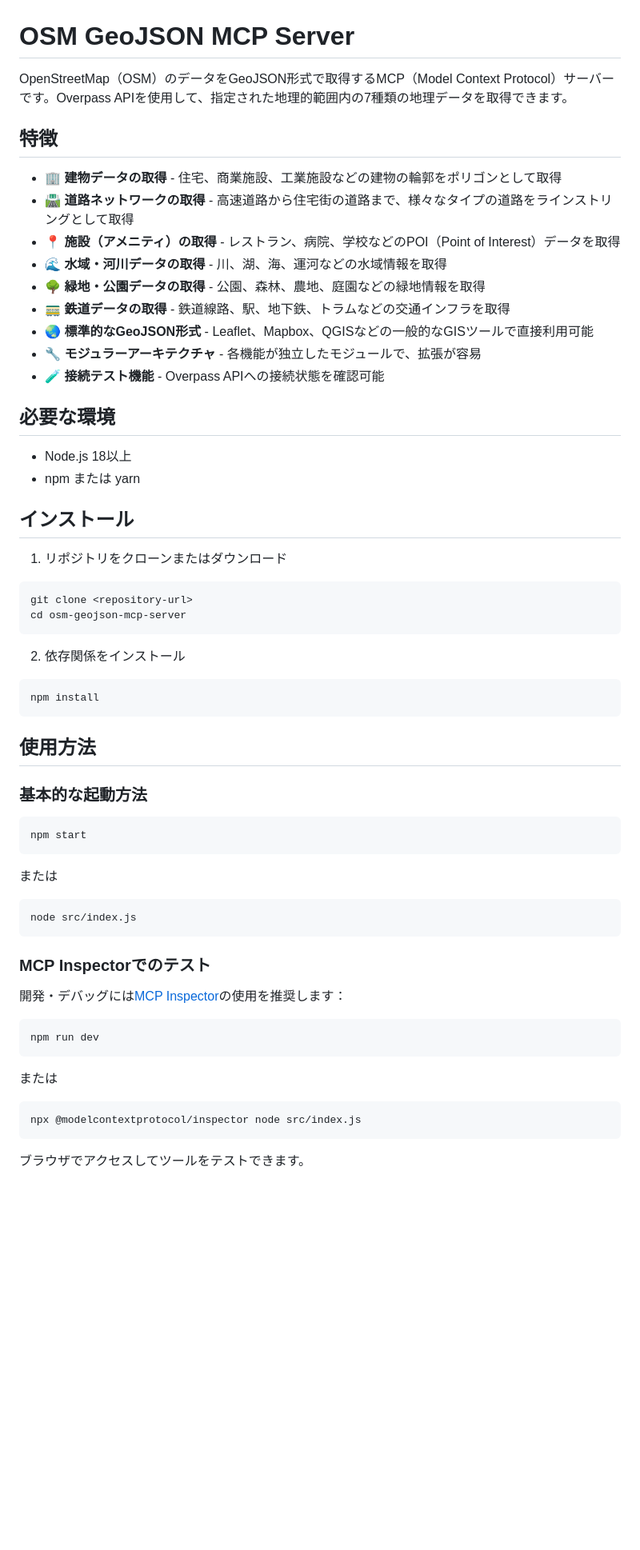
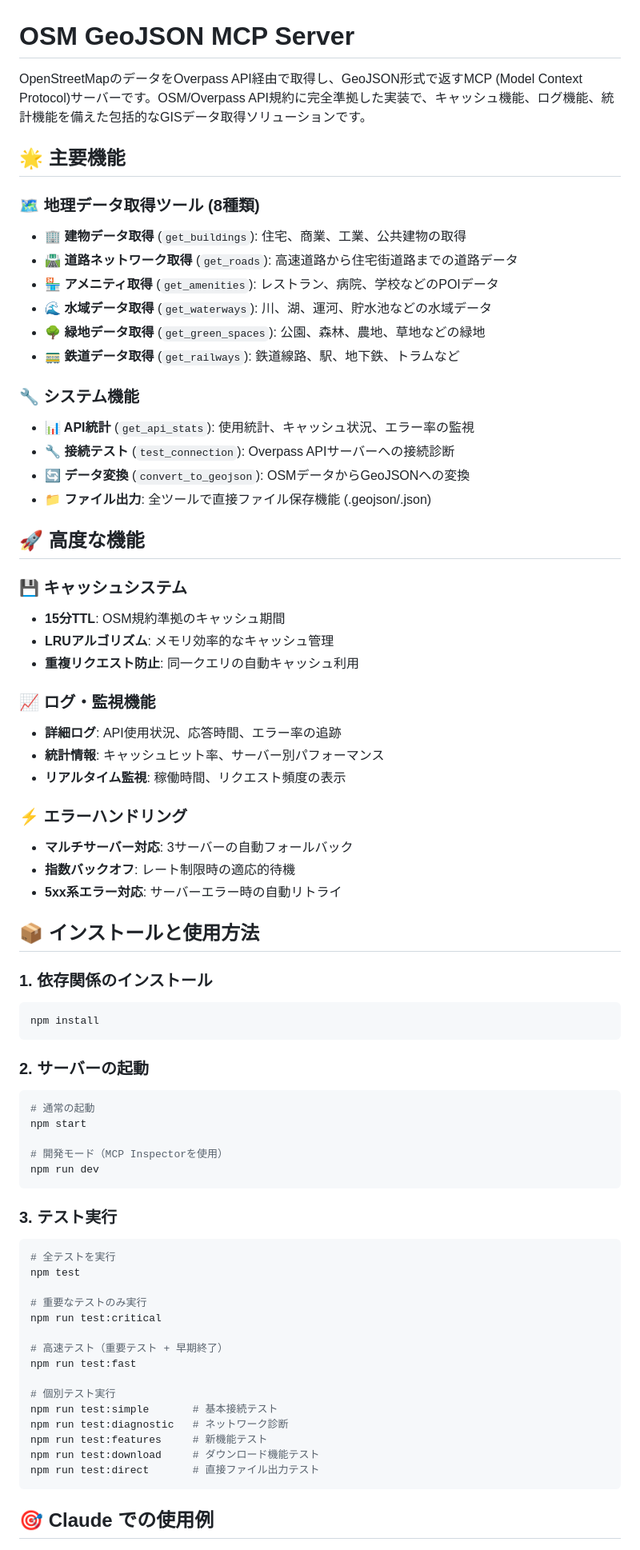
Before and after one commit to shimizu/OSM-GeoJSON-MCP-Server, a Markdown page: README.md, the part around one of its changes. Shown at 80% size. Rendered like a GitHub page; blank space fills up the shorter version.

````diff
--- a/README.md
+++ b/README.md
@@ -1,66 +1,77 @@
 # OSM GeoJSON MCP Server
 
-OpenStreetMap（OSM）のデータをGeoJSON形式で取得するMCP（Model Context Protocol）サーバーです。Overpass APIを使用して、指定された地理的範囲内の7種類の地理データを取得できます。
+OpenStreetMapのデータをOverpass API経由で取得し、GeoJSON形式で返すMCP (Model Context Protocol)サーバーです。OSM/Overpass API規約に完全準拠した実装で、キャッシュ機能、ログ機能、統計機能を備えた包括的なGISデータ取得ソリューションです。
 
-## 特徴
+## 🌟 主要機能
 
-- 🏢 **建物データの取得** - 住宅、商業施設、工業施設などの建物の輪郭をポリゴンとして取得
-- 🛣️ **道路ネットワークの取得** - 高速道路から住宅街の道路まで、様々なタイプの道路をラインストリングとして取得
-- 📍 **施設（アメニティ）の取得** - レストラン、病院、学校などのPOI（Point of Interest）データを取得
-- 🌊 **水域・河川データの取得** - 川、湖、海、運河などの水域情報を取得
-- 🌳 **緑地・公園データの取得** - 公園、森林、農地、庭園などの緑地情報を取得
-- 🚃 **鉄道データの取得** - 鉄道線路、駅、地下鉄、トラムなどの交通インフラを取得
-- 🌏 **標準的なGeoJSON形式** - Leaflet、Mapbox、QGISなどの一般的なGISツールで直接利用可能
-- 🔧 **モジュラーアーキテクチャ** - 各機能が独立したモジュールで、拡張が容易
-- 🧪 **接続テスト機能** - Overpass APIへの接続状態を確認可能
+### 🗺️ 地理データ取得ツール (8種類)
+- **🏢 建物データ取得** (`get_buildings`): 住宅、商業、工業、公共建物の取得
+- **🛣️ 道路ネットワーク取得** (`get_roads`): 高速道路から住宅街道路までの道路データ
+- **🏪 アメニティ取得** (`get_amenities`): レストラン、病院、学校などのPOIデータ
+- **🌊 水域データ取得** (`get_waterways`): 川、湖、運河、貯水池などの水域データ
+- **🌳 緑地データ取得** (`get_green_spaces`): 公園、森林、農地、草地などの緑地
+- **🚃 鉄道データ取得** (`get_railways`): 鉄道線路、駅、地下鉄、トラムなど
 
-## 必要な環境
+### 🔧 システム機能
+- **📊 API統計** (`get_api_stats`): 使用統計、キャッシュ状況、エラー率の監視
+- **🔧 接続テスト** (`test_connection`): Overpass APIサーバーへの接続診断
+- **🔄 データ変換** (`convert_to_geojson`): OSMデータからGeoJSONへの変換
+- **📁 ファイル出力**: 全ツールで直接ファイル保存機能 (.geojson/.json)
 
-- Node.js 18以上
-- npm または yarn
+## 🚀 高度な機能
 
-## インストール
+### 💾 キャッシュシステム
+- **15分TTL**: OSM規約準拠のキャッシュ期間
+- **LRUアルゴリズム**: メモリ効率的なキャッシュ管理
+- **重複リクエスト防止**: 同一クエリの自動キャッシュ利用
 
-1. リポジトリをクローンまたはダウンロード
+### 📈 ログ・監視機能
+- **詳細ログ**: API使用状況、応答時間、エラー率の追跡
+- **統計情報**: キャッシュヒット率、サーバー別パフォーマンス
+- **リアルタイム監視**: 稼働時間、リクエスト頻度の表示
 
-```bash
-git clone <repository-url>
-cd osm-geojson-mcp-server
-```
+### ⚡ エラーハンドリング
+- **マルチサーバー対応**: 3サーバーの自動フォールバック
+- **指数バックオフ**: レート制限時の適応的待機
+- **5xx系エラー対応**: サーバーエラー時の自動リトライ
 
-2. 依存関係をインストール
+## 📦 インストールと使用方法
+
+### 1. 依存関係のインストール
 
 ```bash
 npm install
 ```
 
-## 使用方法
-
-### 基本的な起動方法
+### 2. サーバーの起動
 
 ```bash
+# 通常の起動
 npm start
-```
 
-または
-
-```bash
-node src/index.js
-```
-
-### MCP Inspectorでのテスト
-
-開発・デバッグには[MCP Inspector](https://github.com/modelcontextprotocol/inspector)の使用を推奨します：
-
-```bash
+# 開発モード（MCP Inspectorを使用）
 npm run dev
 ```
 
-または
+### 3. テスト実行
 
 ```bash
-npx @modelcontextprotocol/inspector node src/index.js
+# 全テストを実行
+npm test
+
+# 重要なテストのみ実行
+npm run test:critical
+
+# 高速テスト（重要テスト + 早期終了）
+npm run test:fast
+
+# 個別テスト実行
+npm run test:simple       # 基本接続テスト
+npm run test:diagnostic   # ネットワーク診断
+npm run test:features     # 新機能テスト
+npm run test:download     # ダウンロード機能テスト
+npm run test:direct       # 直接ファイル出力テスト
 ```
 
-ブラウザでアクセスしてツールをテストできます。
+## 🎯 Claude での使用例
 
````
Also changed, not shown: other parts of README.md (+289 -370 lines).
